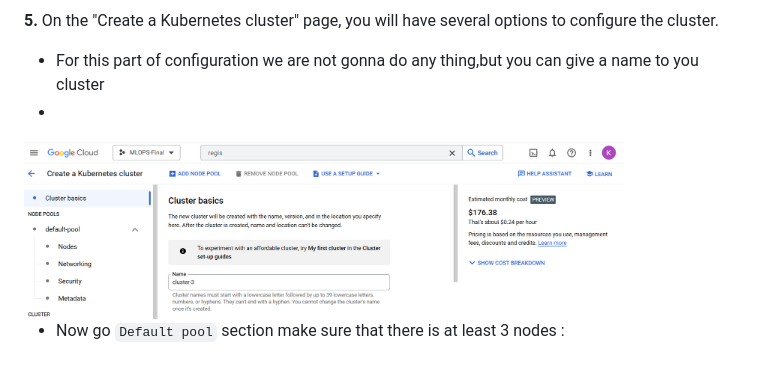
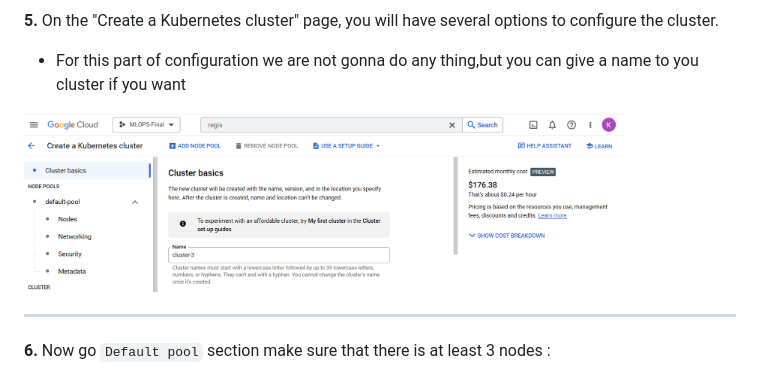
Before and after one commit to KheireddineAzzez/MLOps, a Markdown page: README.md, the part around the change printed below. GitHub-like rendering.

```diff
--- a/README.md
+++ b/README.md
@@ -68,11 +68,13 @@ To create a Kubernetes cluster on Google Cloud Platform (GCP), you can use the G
 ![image](Tutorialimages/Choose_the_configure_option.png)
 
 **5.** On the "Create a Kubernetes cluster" page, you will have several options to configure the cluster.
-  - For this part of configuration we are not gonna do any thing,but you can give a name to you cluster
-  -
+  - For this part of configuration we are not gonna do any thing,but you can give a name to you cluster if you want
+
 <img src="Tutorialimages/Cluster_basic.png"  width="600" height="300">
 
- - Now go `Default pool` section make sure that there is at least 3 nodes :
+***
+
+ **6.** Now go `Default pool` section make sure that there is at least 3 nodes :
 
 
 <img src="Tutorialimages/Default%20pool.png"  width="500" height="300">
```
Also changed, not shown: other parts of README.md (+15 -6 lines), Tutorialimages/cluster_running.png (added).
